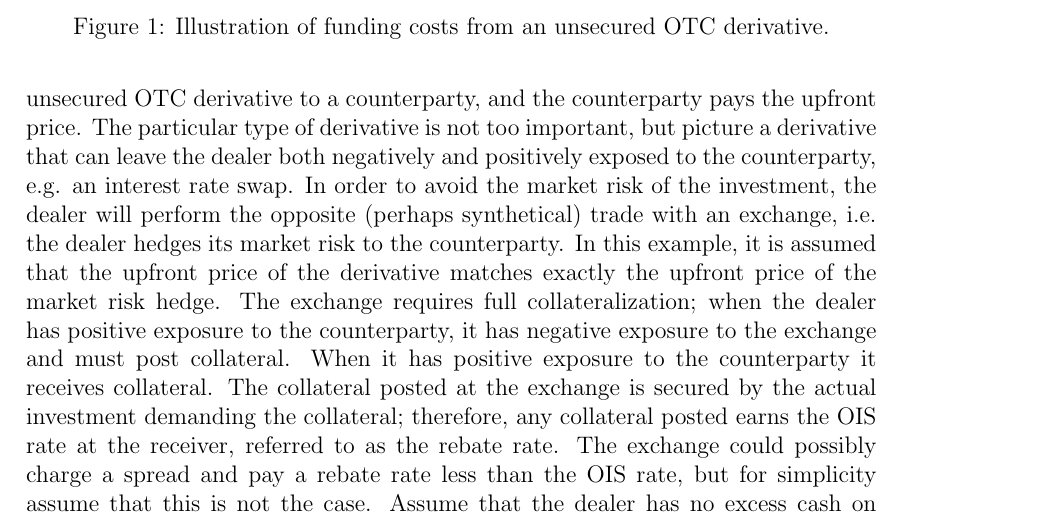
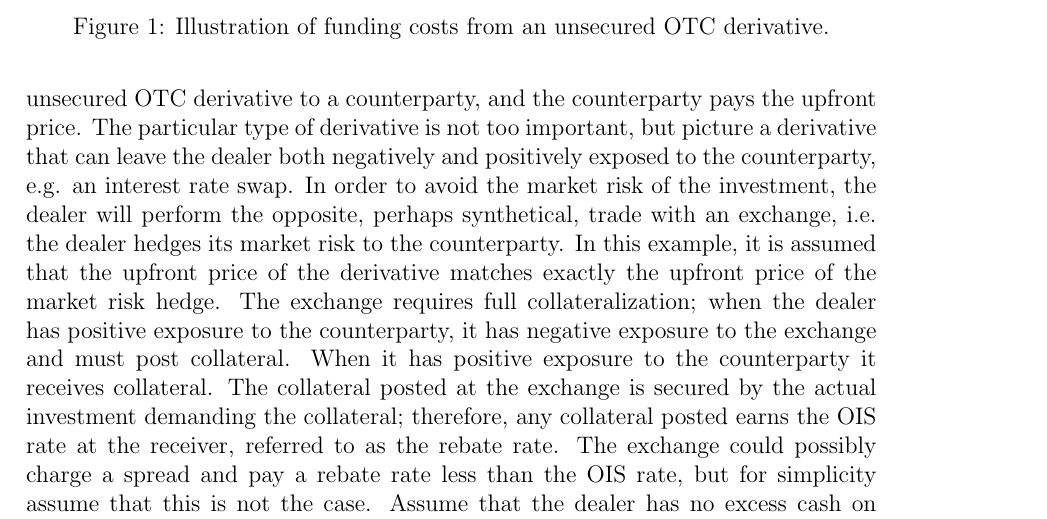
Before and after one commit to sebastianbaltser/master-thesis, a LaTeX thesis (thesis/main.tex, which reads thesis/content/body-matter/fva-debate/sources-of-funding-costs.tex): part of page 6 of 43, cut so that both start at the same text. Compiled offline with pdfLaTeX.

Commit message:
Replace parentheses with commas

```diff
--- a/thesis/content/body-matter/fva-debate/sources-of-funding-costs.tex
+++ b/thesis/content/body-matter/fva-debate/sources-of-funding-costs.tex
@@ -33,7 +33,7 @@
         but picture a derivative that can leave the dealer both negatively and positively exposed to the counterparty,
         e.g. an interest rate swap.
         In order to avoid the market risk of the investment,
-        the dealer will perform the opposite (perhaps synthetical) trade with an exchange,
+        the dealer will perform the opposite, perhaps synthetical, trade with an exchange,
         i.e. the dealer hedges its market risk to the counterparty.
         In this example, it is assumed that the upfront price of the derivative
         matches exactly the upfront price of the market risk hedge.
```
